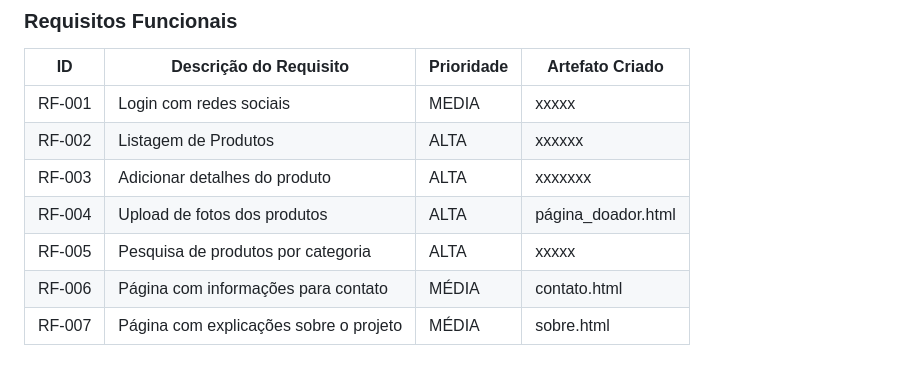
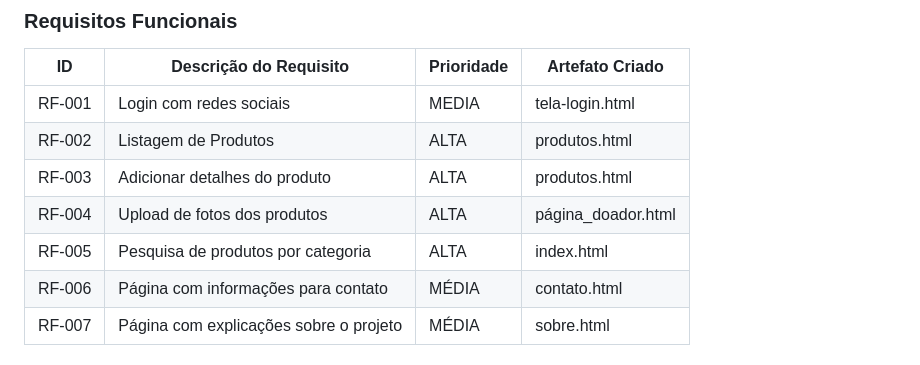
Before and after one commit to ICEI-PUC-Minas-PBR-SI/pbr-si-ads-2023-2-p1-tiaw-g6-tech-sustentavel, a Markdown page: docs/development.md, the part around the change. Drawn GitHub-style.

Commit message:
Update development.md
Adicionamento de Requisitos Funcionais

```diff
--- a/docs/development.md
+++ b/docs/development.md
@@ -27,11 +27,11 @@ As tabelas que se seguem apresentam os requisitos funcionais e não-funcionais q
 
 |ID    | Descrição do Requisito | Prioridade | Artefato Criado |
 |------|------------------------|------------|-----------------|
-|RF-001| Login com redes sociais| MEDIA| xxxxx |
-|RF-002| Listagem de Produtos| ALTA| xxxxxx
-|RF-003| Adicionar detalhes do produto|	ALTA | xxxxxxx |
+|RF-001| Login com redes sociais| MEDIA| tela-login.html |
+|RF-002| Listagem de Produtos| ALTA| produtos.html
+|RF-003| Adicionar detalhes do produto|	ALTA | produtos.html |
 |RF-004| Upload de fotos dos produtos| ALTA |  página_doador.html |
-|RF-005| Pesquisa de produtos por categoria| ALTA| xxxxx|
+|RF-005| Pesquisa de produtos por categoria| ALTA| index.html|
 |RF-006| Página com informações para contato   | MÉDIA | contato.html |
 |RF-007| Página com explicações sobre o projeto | MÉDIA | sobre.html |
 
```
